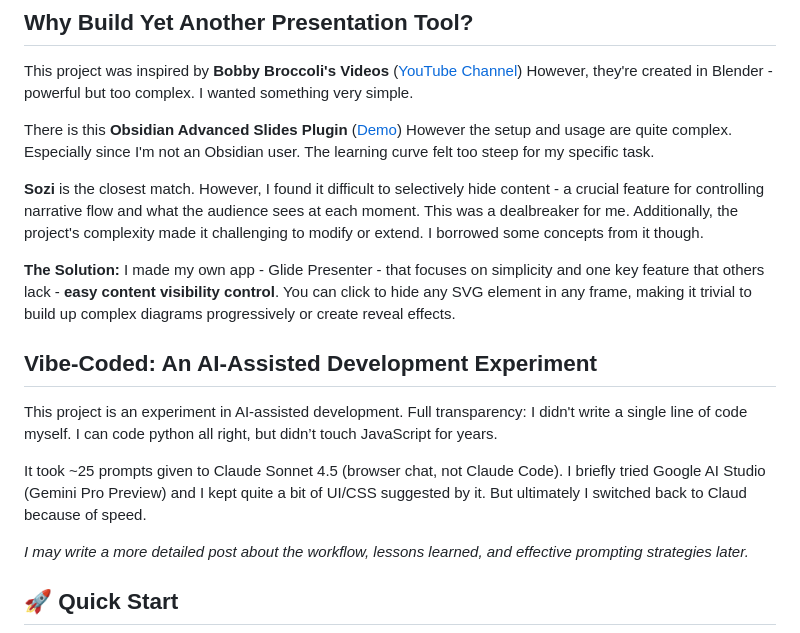
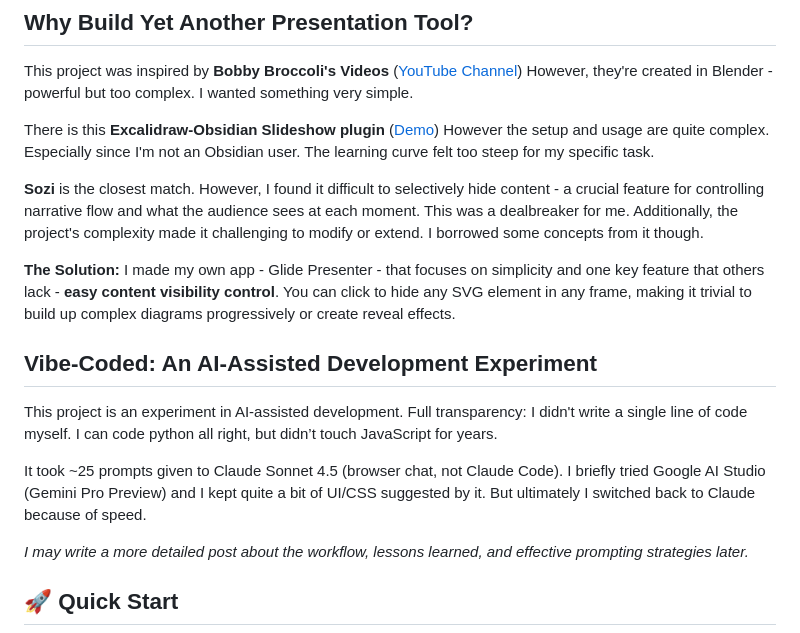
Before and after one commit to NikolayNovozhilov/glide_presenter, a Markdown page: README.md, the part around one of its changes. Rendered like a GitHub page.

```diff
--- a/README.md
+++ b/README.md
@@ -17,7 +17,7 @@ Perfect for technical diagrams, infographics, mind maps, architecture diagrams,
 
 This project was inspired by **Bobby Broccoli's Videos** ([YouTube Channel](https://www.youtube.com/user/BobbyBroccoli)) However, they're created in Blender - powerful but too complex. I wanted something very simple.
 
-There is this **Obsidian Advanced Slides Plugin** ([Demo](https://www.youtube.com/watch?v=JwgtCrIVeEU))
+There is this **Excalidraw-Obsidian Slideshow plugin** ([Demo](https://www.youtube.com/watch?v=JwgtCrIVeEU))
 However the setup and usage are quite complex. Especially since I'm not an Obsidian user. The learning curve felt too steep for my specific task.
 
 **Sozi** is the closest match. However, I found it difficult to selectively hide content - a crucial feature for controlling narrative flow and what the audience sees at each moment. This was a dealbreaker for me. Additionally, the project's complexity made it challenging to modify or extend. I borrowed some concepts from it though.
@@ -28,7 +28,7 @@ However the setup and usage are quite complex. Especially since I'm not an Obsid
 
 This project is an experiment in AI-assisted development. Full transparency: I didn't write a single line of code myself. I can code python all right, but didn’t touch JavaScript for years.
 
-It took ~25 prompts given to Claude Sonnet 4.5 (browser chat, not Claude Code). I briefly tried Google AI Studio (Gemini Pro Preview) and I kept quite a bit of UI/CSS suggested by it. But ultimately I switched back to Claud because of speed.
+It took ~25 prompts given to Claude Sonnet 4.5 (browser chat, not Claude Code). I briefly tried Google AI Studio (Gemini Pro Preview) and I kept quite a bit of UI/CSS suggested by it. But ultimately I switched back to Claude because of speed.
 
 *I may write a more detailed post about the workflow, lessons learned, and effective prompting strategies later.*
 
```
Also changed, not shown: other parts of README.md (+1 -1 lines).
